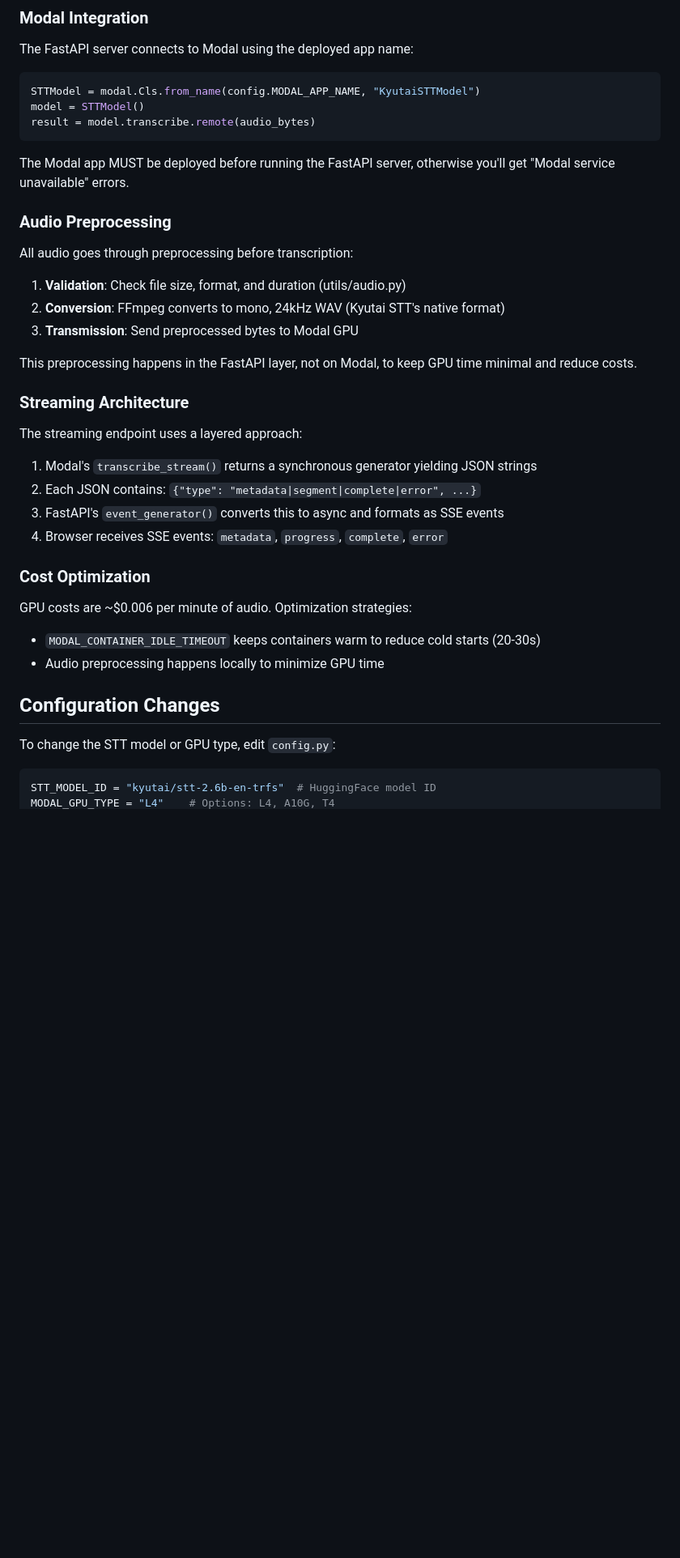
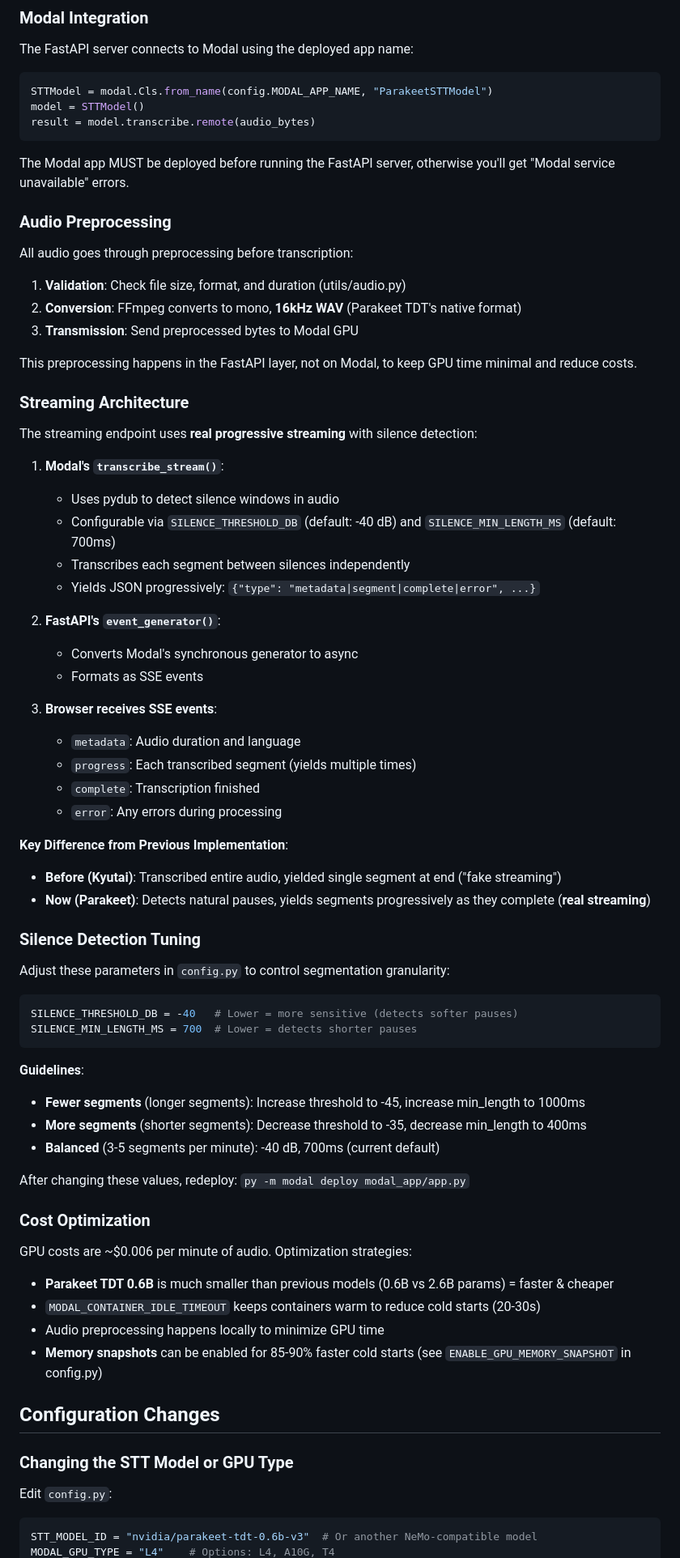
Before and after one commit to dorianlgs/transcodio, a Markdown page: CLAUDE.md, the part around one of its changes. Shown at 81% size. GitHub-like rendering; blank space fills up the shorter version.

````diff
--- a/CLAUDE.md
+++ b/CLAUDE.md
@@ -108,7 +116,7 @@ curl -X POST "http://localhost:8000/api/transcribe/stream" -F "file=@audio.mp3"
 
 The FastAPI server connects to Modal using the deployed app name:
 ```python
-STTModel = modal.Cls.from_name(config.MODAL_APP_NAME, "KyutaiSTTModel")
+STTModel = modal.Cls.from_name(config.MODAL_APP_NAME, "ParakeetSTTModel")
 model = STTModel()
 result = model.transcribe.remote(audio_bytes)
 ```
@@ -119,28 +127,64 @@ The Modal app MUST be deployed before running the FastAPI server, otherwise you'
 
 All audio goes through preprocessing before transcription:
 1. **Validation**: Check file size, format, and duration (utils/audio.py)
-2. **Conversion**: FFmpeg converts to mono, 24kHz WAV (Kyutai STT's native format)
+2. **Conversion**: FFmpeg converts to mono, **16kHz WAV** (Parakeet TDT's native format)
 3. **Transmission**: Send preprocessed bytes to Modal GPU
 
 This preprocessing happens in the FastAPI layer, not on Modal, to keep GPU time minimal and reduce costs.
 
 ### Streaming Architecture
 
-The streaming endpoint uses a layered approach:
-1. Modal's `transcribe_stream()` returns a synchronous generator yielding JSON strings
-2. Each JSON contains: `{"type": "metadata|segment|complete|error", ...}`
-3. FastAPI's `event_generator()` converts this to async and formats as SSE events
-4. Browser receives SSE events: `metadata`, `progress`, `complete`, `error`
+The streaming endpoint uses **real progressive streaming** with silence detection:
+
+1. **Modal's `transcribe_stream()`**:
+   - Uses pydub to detect silence windows in audio
+   - Configurable via `SILENCE_THRESHOLD_DB` (default: -40 dB) and `SILENCE_MIN_LENGTH_MS` (default: 700ms)
+   - Transcribes each segment between silences independently
+   - Yields JSON progressively: `{"type": "metadata|segment|complete|error", ...}`
+
+2. **FastAPI's `event_generator()`**:
+   - Converts Modal's synchronous generator to async
+   - Formats as SSE events
+
+3. **Browser receives SSE events**:
+   - `metadata`: Audio duration and language
+   - `progress`: Each transcribed segment (yields multiple times)
+   - `complete`: Transcription finished
+   - `error`: Any errors during processing
+
+**Key Difference from Previous Implementation**:
+- **Before (Kyutai)**: Transcribed entire audio, yielded single segment at end ("fake streaming")
+- **Now (Parakeet)**: Detects natural pauses, yields segments progressively as they complete (**real streaming**)
+
+### Silence Detection Tuning
+
+Adjust these parameters in `config.py` to control segmentation granularity:
+
+```python
+SILENCE_THRESHOLD_DB = -40   # Lower = more sensitive (detects softer pauses)
+SILENCE_MIN_LENGTH_MS = 700  # Lower = detects shorter pauses
+```
+
+**Guidelines**:
+- **Fewer segments** (longer segments): Increase threshold to -45, increase min_length to 1000ms
+- **More segments** (shorter segments): Decrease threshold to -35, decrease min_length to 400ms
+- **Balanced** (3-5 segments per minute): -40 dB, 700ms (current default)
+
+After changing these values, redeploy: `py -m modal deploy modal_app/app.py`
 
 ### Cost Optimization
 
 GPU costs are ~$0.006 per minute of audio. Optimization strategies:
+- **Parakeet TDT 0.6B** is much smaller than previous models (0.6B vs 2.6B params) = faster & cheaper
 - `MODAL_CONTAINER_IDLE_TIMEOUT` keeps containers warm to reduce cold starts (20-30s)
 - Audio preprocessing happens locally to minimize GPU time
+- **Memory snapshots** can be enabled for 85-90% faster cold starts (see `ENABLE_GPU_MEMORY_SNAPSHOT` in config.py)
 
 ## Configuration Changes
 
-To change the STT model or GPU type, edit `config.py`:
+### Changing the STT Model or GPU Type
+
+Edit `config.py`:
 ```python
-STT_MODEL_ID = "kyutai/stt-2.6b-en-trfs"  # HuggingFace model ID
+STT_MODEL_ID = "nvidia/parakeet-tdt-0.6b-v3"  # Or another NeMo-compatible model
 MODAL_GPU_TYPE = "L4"    # Options: L4, A10G, T4
````
Also changed, not shown: other parts of CLAUDE.md (+60 -13 lines).
